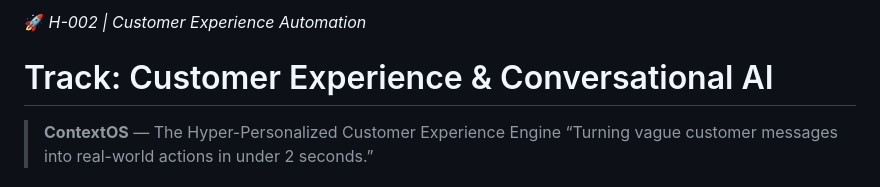
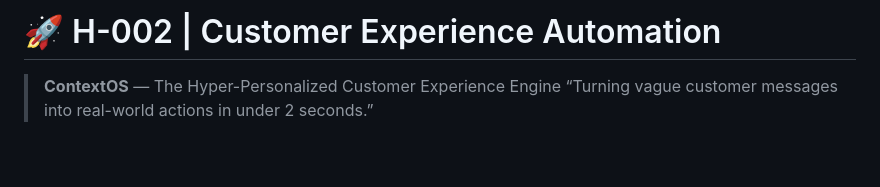
Before and after one commit to Mugdhi15/GTHackathon_MS, a Markdown page: README.md, the part around the change. Rendered like a GitHub page; blank space fills up the shorter version.

```diff
--- a/README.md
+++ b/README.md
@@ -1,6 +1,4 @@
-🚀 *H-002 | Customer Experience Automation*
-
-Track: Customer Experience & Conversational AI
+🚀 H-002 | Customer Experience Automation
 =============================================
 
 > **ContextOS** — The Hyper-Personalized Customer Experience Engine
```
